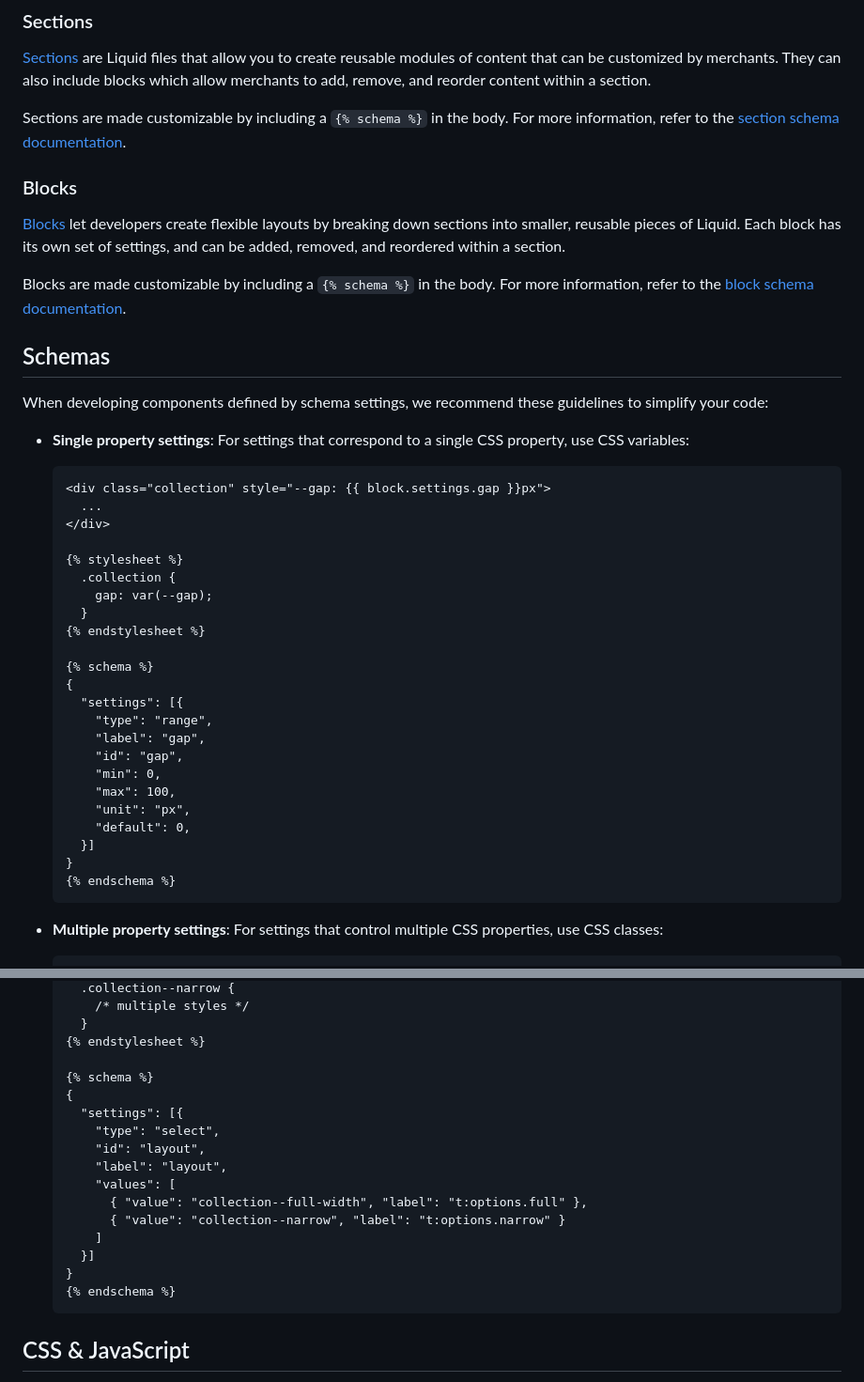
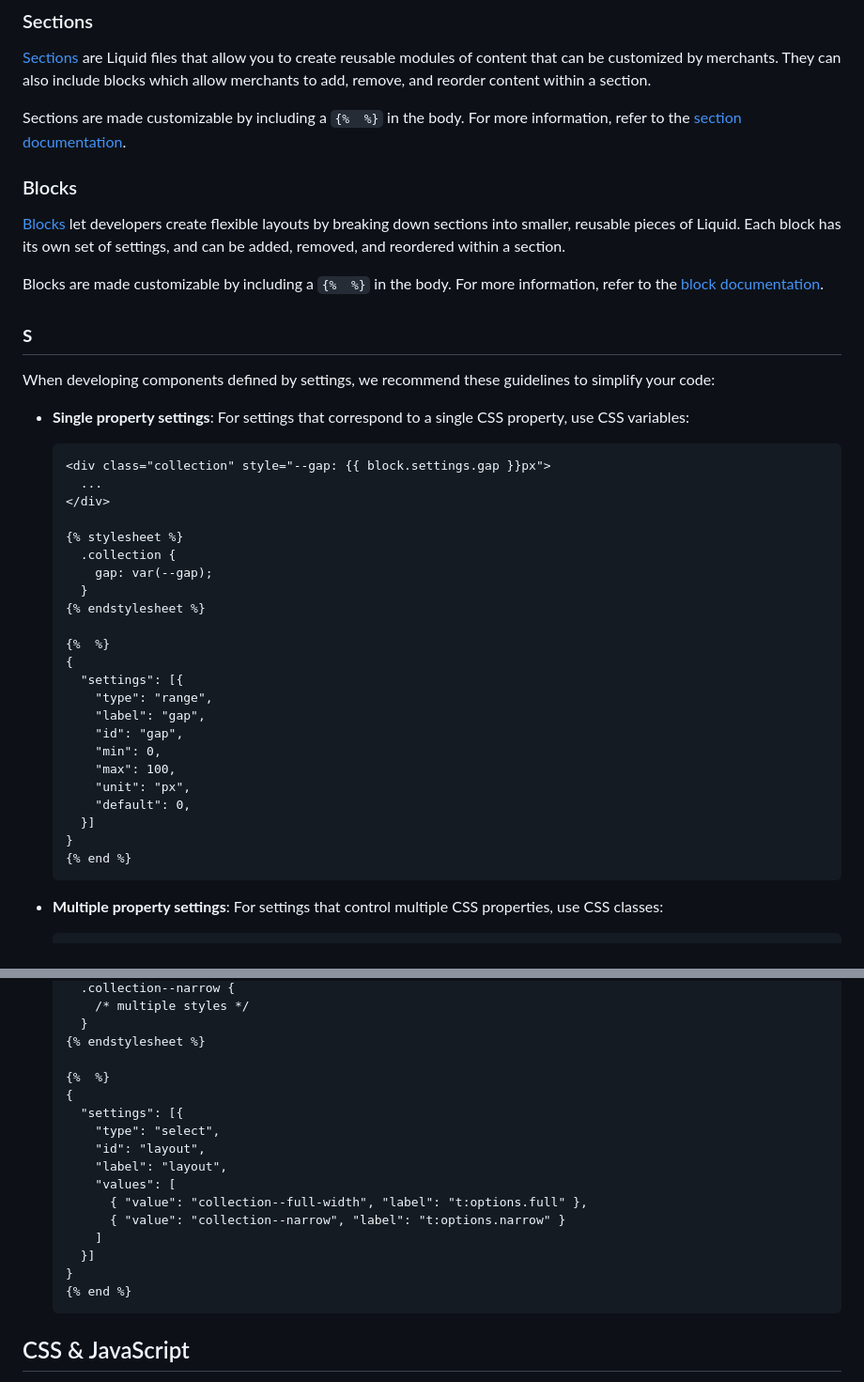
Before and after one commit to ykosinets/ykosinets.github.io, a Markdown page: development/shopify/README.md, 2 parts joined by grey strips. Shown at 94% size. Rendered like a GitHub page.

Commit message:
shopify fix

````diff
--- a/development/shopify/README.md
+++ b/development/shopify/README.md
@@ -70,17 +70,17 @@ None of the template types are required, and not all of them are included in the
 
 [Sections](https://shopify.dev/docs/storefronts/themes/architecture/sections) are Liquid files that allow you to create reusable modules of content that can be customized by merchants. They can also include blocks which allow merchants to add, remove, and reorder content within a section.
 
-Sections are made customizable by including a `{% schema %}` in the body. For more information, refer to the [section schema documentation](https://shopify.dev/docs/storefronts/themes/architecture/sections/section-schema).
+Sections are made customizable by including a `{%  %}` in the body. For more information, refer to the [section  documentation](https://shopify.dev/docs/storefronts/themes/architecture/sections/section-).
 
 ### Blocks
 
 [Blocks](https://shopify.dev/docs/storefronts/themes/architecture/blocks) let developers create flexible layouts by breaking down sections into smaller, reusable pieces of Liquid. Each block has its own set of settings, and can be added, removed, and reordered within a section.
 
-Blocks are made customizable by including a `{% schema %}` in the body. For more information, refer to the [block schema documentation](https://shopify.dev/docs/storefronts/themes/architecture/blocks/theme-blocks/schema).
+Blocks are made customizable by including a `{%  %}` in the body. For more information, refer to the [block  documentation](https://shopify.dev/docs/storefronts/themes/architecture/blocks/theme-blocks/).
 
-## Schemas
+## s
 
-When developing components defined by schema settings, we recommend these guidelines to simplify your code:
+When developing components defined by  settings, we recommend these guidelines to simplify your code:
 
 - **Single property settings**: For settings that correspond to a single CSS property, use CSS variables:
 
@@ -95,7 +95,7 @@ When developing components defined by schema settings, we recommend these guidel
     }
   {% endstylesheet %}
 
-  {% schema %}
+  {%  %}
   {
     "settings": [{
       "type": "range",
@@ -107,7 +107,7 @@ When developing components defined by schema settings, we recommend these guidel
       "default": 0,
     }]
   }
-  {% endschema %}
+  {% end %}
   ```
 
 - **Multiple property settings**: For settings that control multiple CSS properties, use CSS classes:
@@ -126,7 +126,7 @@ When developing components defined by schema settings, we recommend these guidel
     }
   {% endstylesheet %}
 
-  {% schema %}
+  {%  %}
   {
     "settings": [{
       "type": "select",
@@ -138,7 +138,7 @@ When developing components defined by schema settings, we recommend these guidel
       ]
     }]
   }
-  {% endschema %}
+  {% end %}
   ```
 
 ## CSS & JavaScript
````
